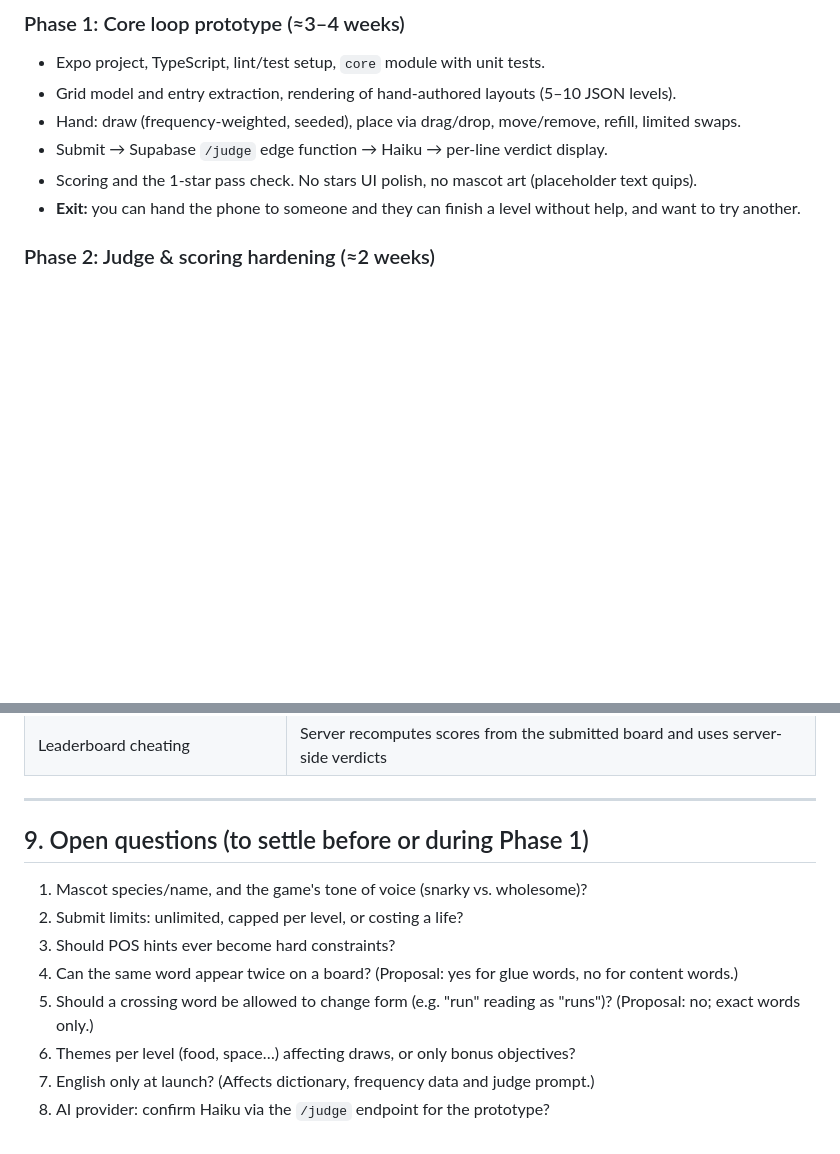
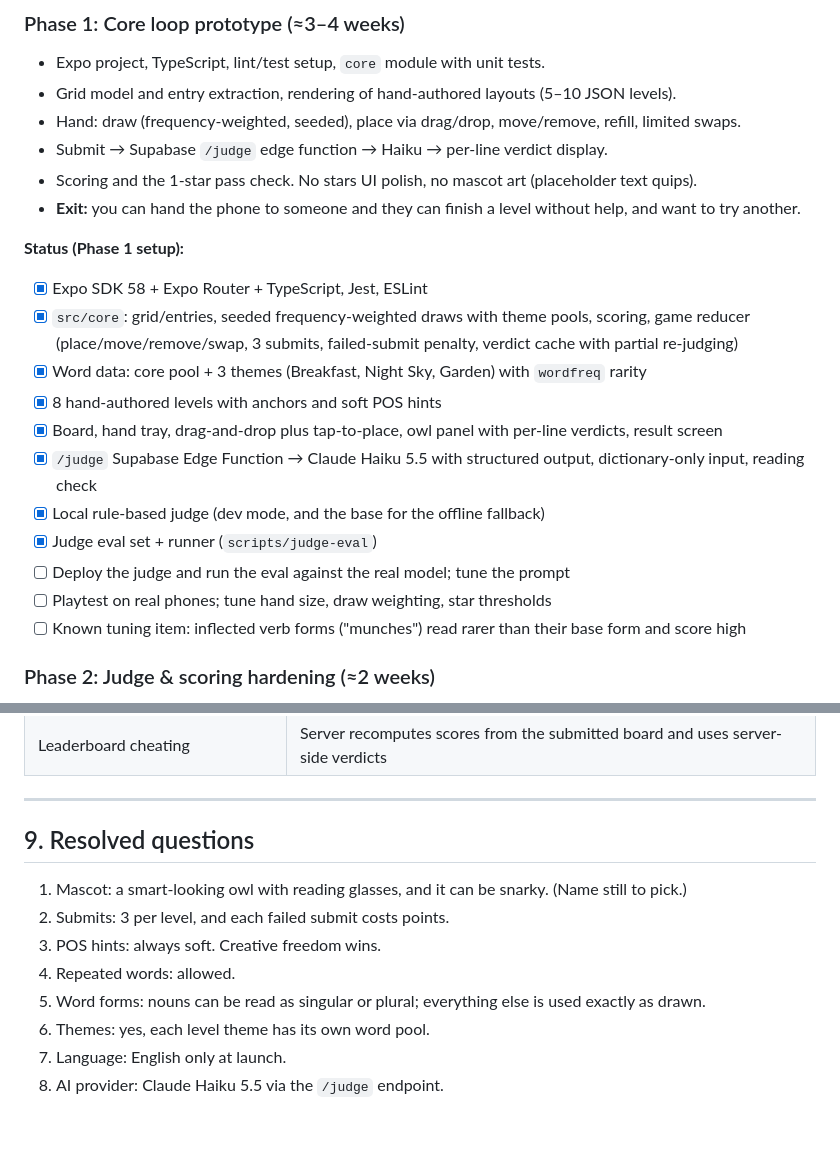
Before and after one commit to JamesKLadd/CrossPhrase, a Markdown page: docs/DESIGN.md, 2 parts joined by grey strips. Rendered like a GitHub page; blank space fills up the shorter version.

```diff
--- a/docs/DESIGN.md
+++ b/docs/DESIGN.md
@@ -216,6 +224,19 @@ Each phase ends in a **playable build** with a clear exit test.
 - Scoring and the 1-star pass check. No stars UI polish, no mascot art (placeholder text quips).
 - **Exit:** you can hand the phone to someone and they can finish a level without help, and want to try another.
 
+**Status (Phase 1 setup):**
+- [x] Expo SDK 58 + Expo Router + TypeScript, Jest, ESLint
+- [x] `src/core`: grid/entries, seeded frequency-weighted draws with theme pools, scoring, game reducer (place/move/remove/swap, 3 submits, failed-submit penalty, verdict cache with partial re-judging)
+- [x] Word data: core pool + 3 themes (Breakfast, Night Sky, Garden) with `wordfreq` rarity
+- [x] 8 hand-authored levels with anchors and soft POS hints
+- [x] Board, hand tray, drag-and-drop plus tap-to-place, owl panel with per-line verdicts, result screen
+- [x] `/judge` Supabase Edge Function → Claude Haiku 5.5 with structured output, dictionary-only input, reading check
+- [x] Local rule-based judge (dev mode, and the base for the offline fallback)
+- [x] Judge eval set + runner (`scripts/judge-eval`)
+- [ ] Deploy the judge and run the eval against the real model; tune the prompt
+- [ ] Playtest on real phones; tune hand size, draw weighting, star thresholds
+- [ ] Known tuning item: inflected verb forms ("munches") read rarer than their base form and score high
+
 ### Phase 2: Judge & scoring hardening (≈2 weeks)
 - Quality tiers with multipliers, crossing double-scoring, rarity curve tuning.
 - Server verdict cache (normalized phrases), partial re-judging on resubmit.
@@ -274,13 +295,13 @@ Each phase ends in a **playable build** with a clear exit test.
 
 ---
 
-## 9. Open questions (to settle before or during Phase 1)
+## 9. Resolved questions
 
-1. Mascot species/name, and the game's tone of voice (snarky vs. wholesome)?
-2. Submit limits: unlimited, capped per level, or costing a life?
-3. Should POS hints ever become hard constraints?
-4. Can the same word appear twice on a board? (Proposal: yes for glue words, no for content words.)
-5. Should a crossing word be allowed to change form (e.g. "run" reading as "runs")? (Proposal: no; exact words only.)
-6. Themes per level (food, space…) affecting draws, or only bonus objectives?
-7. English only at launch? (Affects dictionary, frequency data and judge prompt.)
-8. AI provider: confirm Haiku via the `/judge` endpoint for the prototype?
+1. Mascot: a smart-looking owl with reading glasses, and it can be snarky. (Name still to pick.)
+2. Submits: 3 per level, and each failed submit costs points.
+3. POS hints: always soft. Creative freedom wins.
+4. Repeated words: allowed.
+5. Word forms: nouns can be read as singular or plural; everything else is used exactly as drawn.
+6. Themes: yes, each level theme has its own word pool.
+7. Language: English only at launch.
+8. AI provider: Claude Haiku 5.5 via the `/judge` endpoint.
```
Also changed, not shown: other parts of docs/DESIGN.md (+20 -12 lines).
